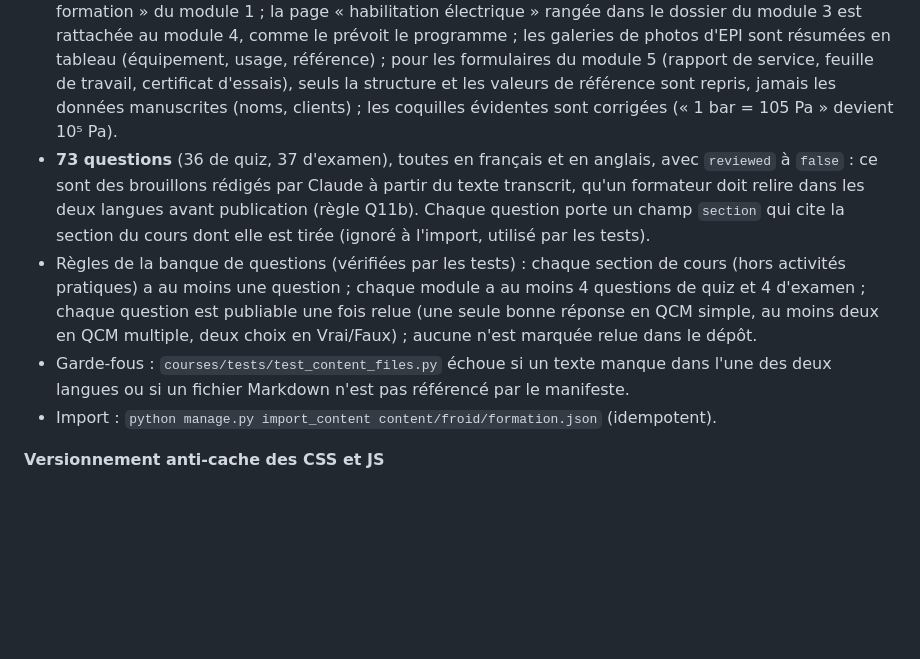
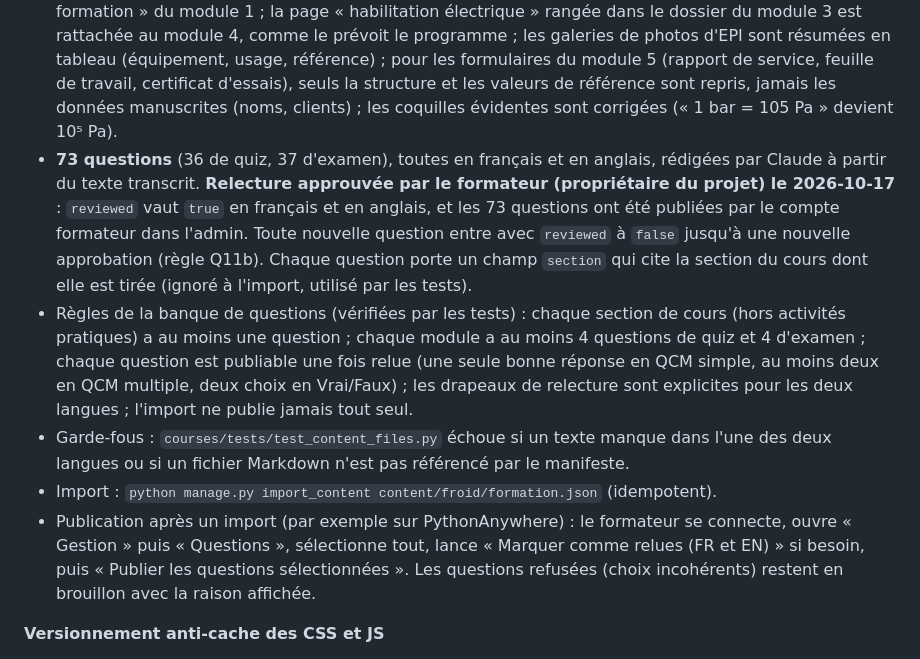
Before and after one commit to fokouarnaud/school2ventisax, a Markdown page: AGENTS.md, the part around the change. GitHub-like rendering; blank space fills up the shorter version.

Commit message:
docs: record question approval and the publish procedure after import
Co-Authored-By: Claude Opus 5.5 <noreply@anthropic.com>

```diff
--- a/AGENTS.md
+++ b/AGENTS.md
@@ -175,10 +175,11 @@ Source : `static/acad/css/app.css` (CSS natif, aucun framework). Toute modificat
 **Contenu des cours bilingue (`content/froid/`)**
 - `formation.json` + `p1/m1…m6/*.fr.md` / `*.en.md` + `p1/m*/questions.json` : **Partie 1 entièrement transcrite** depuis `reference/cours/01_partie1` (44 photos, dont 3 doublons exacts `02/2`, `03/3`, `04/4` et 2 clichés de la même page « habilitation électrique », soit 41 pages distinctes), avec sa traduction anglaise : 31 sections. Titres et durées conformes au support : 1 Sécurité dans les travaux (8 h), 2 Techniques de rédaction des rapports (16 h), 3 Travail en hauteur (4 h), 4 Travaux en espaces confinés et habilitation électrique (4 h), 5 Utilisation d'une fiche de maintenance ou d'intervention (8 h), 6 Recherche Internet (8 h).
 - Choix de transcription : les pages 2 à 4 (présentation générale) forment la section « Présentation de la formation » du module 1 ; la page « habilitation électrique » rangée dans le dossier du module 3 est rattachée au module 4, comme le prévoit le programme ; les galeries de photos d'EPI sont résumées en tableau (équipement, usage, référence) ; pour les formulaires du module 5 (rapport de service, feuille de travail, certificat d'essais), seuls la structure et les valeurs de référence sont repris, jamais les données manuscrites (noms, clients) ; les coquilles évidentes sont corrigées (« 1 bar = 105 Pa » devient 10⁵ Pa).
-- **73 questions** (36 de quiz, 37 d'examen), toutes en français et en anglais, avec `reviewed` à `false` : ce sont des brouillons rédigés par Claude à partir du texte transcrit, qu'un formateur doit relire dans les deux langues avant publication (règle Q11b). Chaque question porte un champ `section` qui cite la section du cours dont elle est tirée (ignoré à l'import, utilisé par les tests).
-- Règles de la banque de questions (vérifiées par les tests) : chaque section de cours (hors activités pratiques) a au moins une question ; chaque module a au moins 4 questions de quiz et 4 d'examen ; chaque question est publiable une fois relue (une seule bonne réponse en QCM simple, au moins deux en QCM multiple, deux choix en Vrai/Faux) ; aucune n'est marquée relue dans le dépôt.
+- **73 questions** (36 de quiz, 37 d'examen), toutes en français et en anglais, rédigées par Claude à partir du texte transcrit. **Relecture approuvée par le formateur (propriétaire du projet) le 2026-10-17** : `reviewed` vaut `true` en français et en anglais, et les 73 questions ont été publiées par le compte formateur dans l'admin. Toute nouvelle question entre avec `reviewed` à `false` jusqu'à une nouvelle approbation (règle Q11b). Chaque question porte un champ `section` qui cite la section du cours dont elle est tirée (ignoré à l'import, utilisé par les tests).
+- Règles de la banque de questions (vérifiées par les tests) : chaque section de cours (hors activités pratiques) a au moins une question ; chaque module a au moins 4 questions de quiz et 4 d'examen ; chaque question est publiable une fois relue (une seule bonne réponse en QCM simple, au moins deux en QCM multiple, deux choix en Vrai/Faux) ; les drapeaux de relecture sont explicites pour les deux langues ; l'import ne publie jamais tout seul.
 - Garde-fous : `courses/tests/test_content_files.py` échoue si un texte manque dans l'une des deux langues ou si un fichier Markdown n'est pas référencé par le manifeste.
 - Import : `python manage.py import_content content/froid/formation.json` (idempotent).
+- Publication après un import (par exemple sur PythonAnywhere) : le formateur se connecte, ouvre « Gestion » puis « Questions », sélectionne tout, lance « Marquer comme relues (FR et EN) » si besoin, puis « Publier les questions sélectionnées ». Les questions refusées (choix incohérents) restent en brouillon avec la raison affichée.
 
 **Versionnement anti-cache des CSS et JS**
 - Production (`DJANGO_DEBUG=0`) : `ManifestStaticFilesStorage`, l'empreinte du contenu est dans le nom (`app.3f9c….css`) après `collectstatic`. Une modification crée une nouvelle URL ; les anciennes peuvent être mises en cache longtemps.
```
Also changed, not shown: CLAUDE.md (+3 -2 lines).
